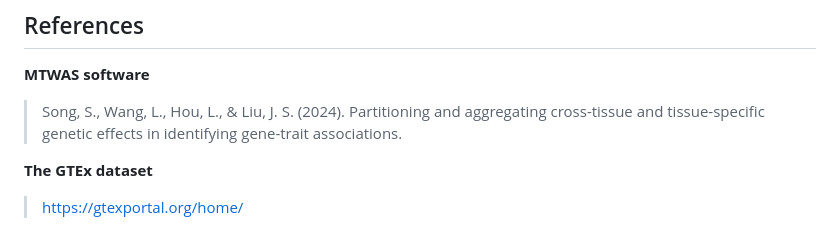
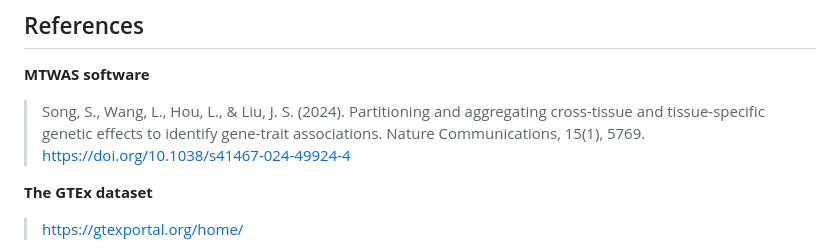
Before and after one commit to szcf-weiya/MTWAS, a Markdown page: README.md, the part around the change. GitHub-like rendering.

Commit message:
update pub

```diff
--- a/README.md
+++ b/README.md
@@ -318,8 +318,7 @@ The details of output and data formats can be found in the auto-generated vignet
 
 ## References
 **MTWAS software**
-> Song, S., Wang, L., Hou, L., & Liu, J. S. (2024). Partitioning and aggregating cross-tissue and tissue-specific
-genetic effects in identifying gene-trait associations.
+> Song, S., Wang, L., Hou, L., & Liu, J. S. (2024). Partitioning and aggregating cross-tissue and tissue-specific genetic effects to identify gene-trait associations. Nature Communications, 15(1), 5769. https://doi.org/10.1038/s41467-024-49924-4
 
 **The GTEx dataset**
 > https://gtexportal.org/home/
```
